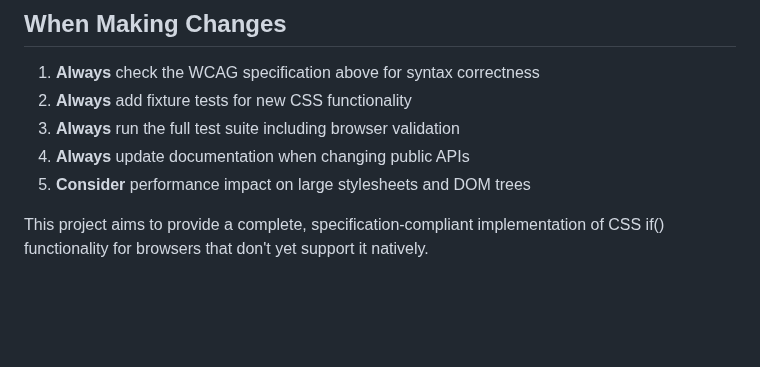
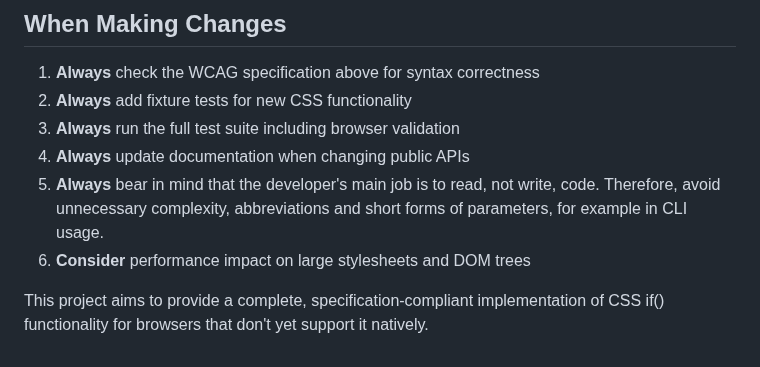
Before and after one commit to mfranzke/css-if-polyfill, a Markdown page: .github/copilot-instructions.md, the part around the change. Drawn GitHub-style; blank space fills up the shorter version.

Commit message:
docs: added further aspect

```diff
--- a/.github/copilot-instructions.md
+++ b/.github/copilot-instructions.md
@@ -133,6 +133,7 @@ When working with CSS if() functions, always follow the official WCAG specificat
 2. **Always** add fixture tests for new CSS functionality
 3. **Always** run the full test suite including browser validation
 4. **Always** update documentation when changing public APIs
-5. **Consider** performance impact on large stylesheets and DOM trees
+5. **Always** bear in mind that the developer's main job is to read, not write, code. Therefore, avoid unnecessary complexity, abbreviations and short forms of parameters, for example in CLI usage.
+6. **Consider** performance impact on large stylesheets and DOM trees
 
 This project aims to provide a complete, specification-compliant implementation of CSS if() functionality for browsers that don't yet support it natively.
```
